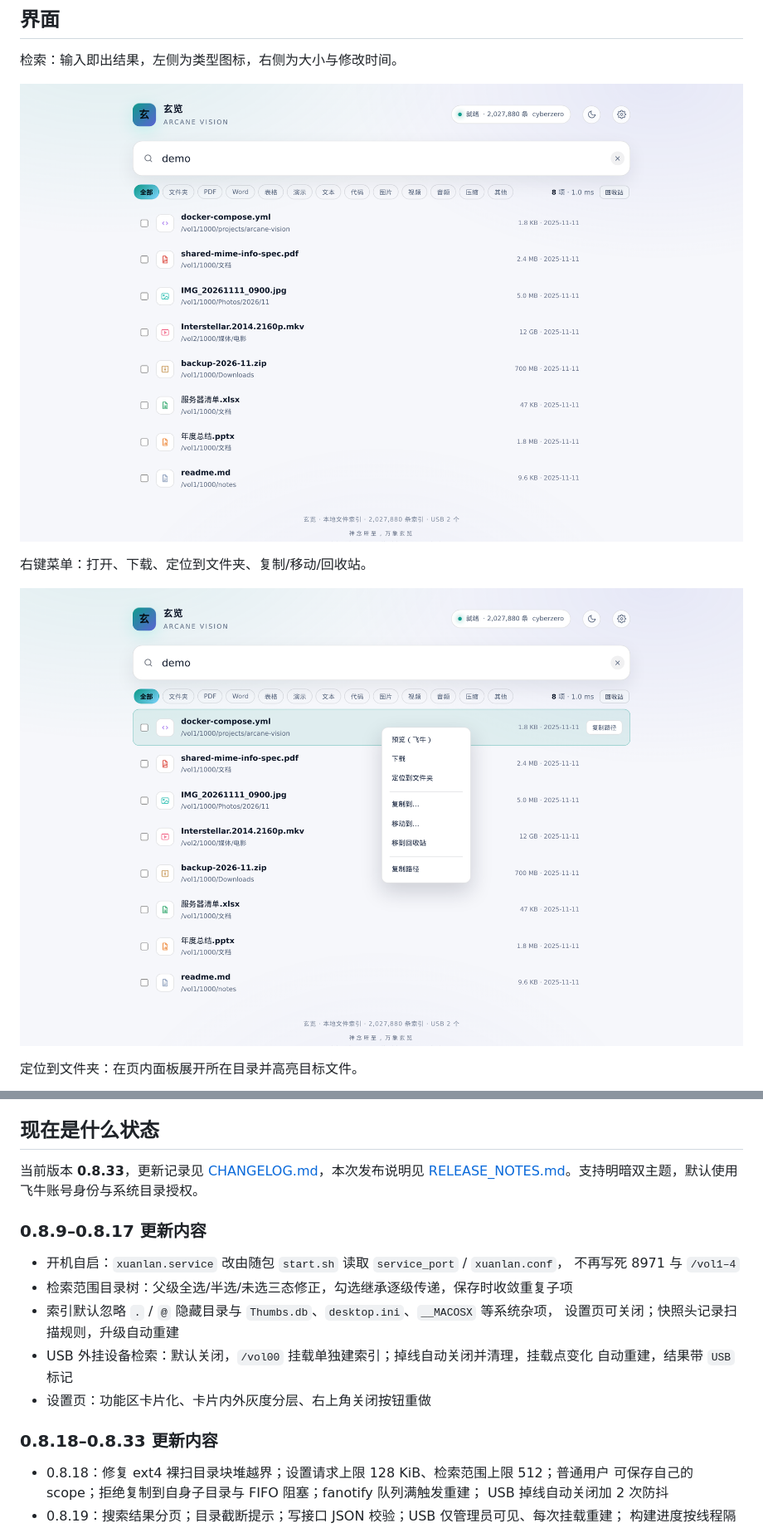
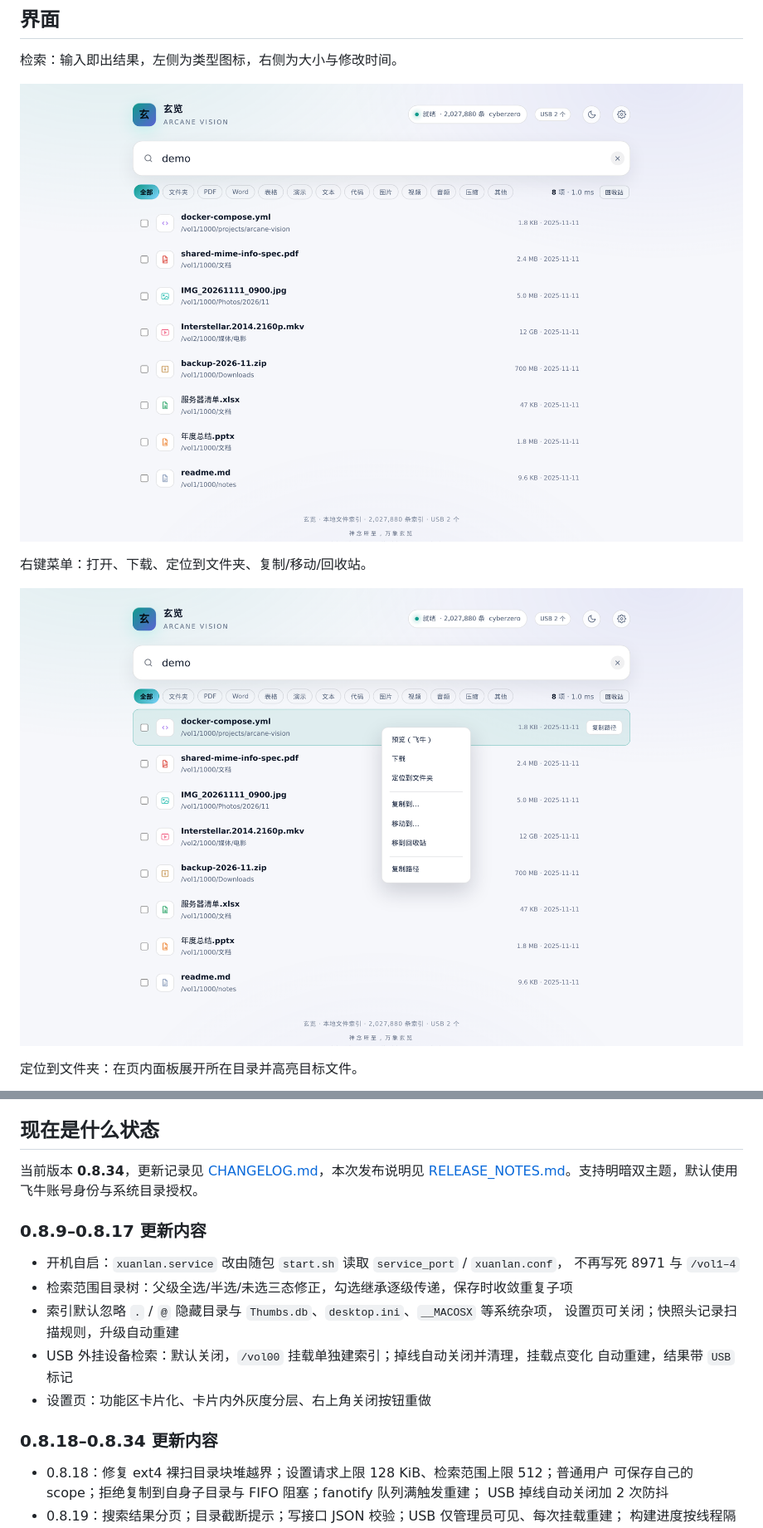
Before and after one commit to magicindex/ArcaneVision, a Markdown page: README.md, 2 parts joined by grey strips. Shown at 83% size. Rendered like a GitHub page; pictures changed too: docs/screenshots/context-menu.png, docs/screenshots/search.png.

```diff
--- a/README.md
+++ b/README.md
@@ -117,7 +117,7 @@ API、PDF worker、预览与下载地址，不依赖 `127.0.0.1:8971`。触屏
 
 ## 现在是什么状态
 
-当前版本 **0.8.33**，更新记录见 [CHANGELOG.md](CHANGELOG.md)，本次发布说明见
+当前版本 **0.8.34**，更新记录见 [CHANGELOG.md](CHANGELOG.md)，本次发布说明见
 [RELEASE_NOTES.md](RELEASE_NOTES.md)。支持明暗双主题，默认使用飞牛账号身份与系统目录授权。
 
 ### 0.8.9–0.8.17 更新内容
@@ -131,7 +131,7 @@ API、PDF worker、预览与下载地址，不依赖 `127.0.0.1:8971`。触屏
   自动重建，结果带 `USB` 标记
 - 设置页：功能区卡片化、卡片内外灰度分层、右上角关闭按钮重做
 
-### 0.8.18–0.8.33 更新内容
+### 0.8.18–0.8.34 更新内容
 
 - 0.8.18：修复 ext4 裸扫目录块堆越界；设置请求上限 128 KiB、检索范围上限 512；普通用户
   可保存自己的 scope；拒绝复制到自身子目录与 FIFO 阻塞；fanotify 队列满触发重建；
```
Also changed, not shown: other parts of README.md (+10 -9 lines), CHANGELOG.md (+8 -0 lines), RELEASE_NOTES.md (+14 -6 lines), docs/screenshots/finder.png, docs/screenshots/settings.png, 3 other files.
